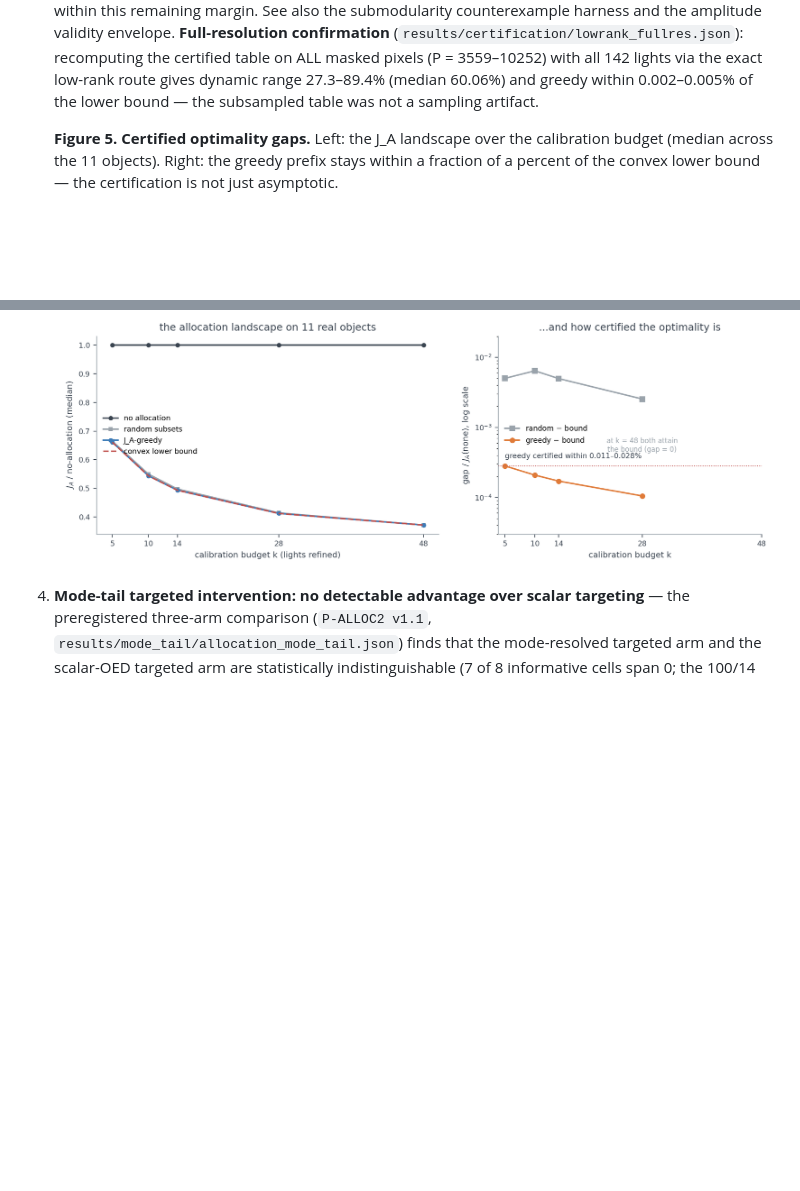
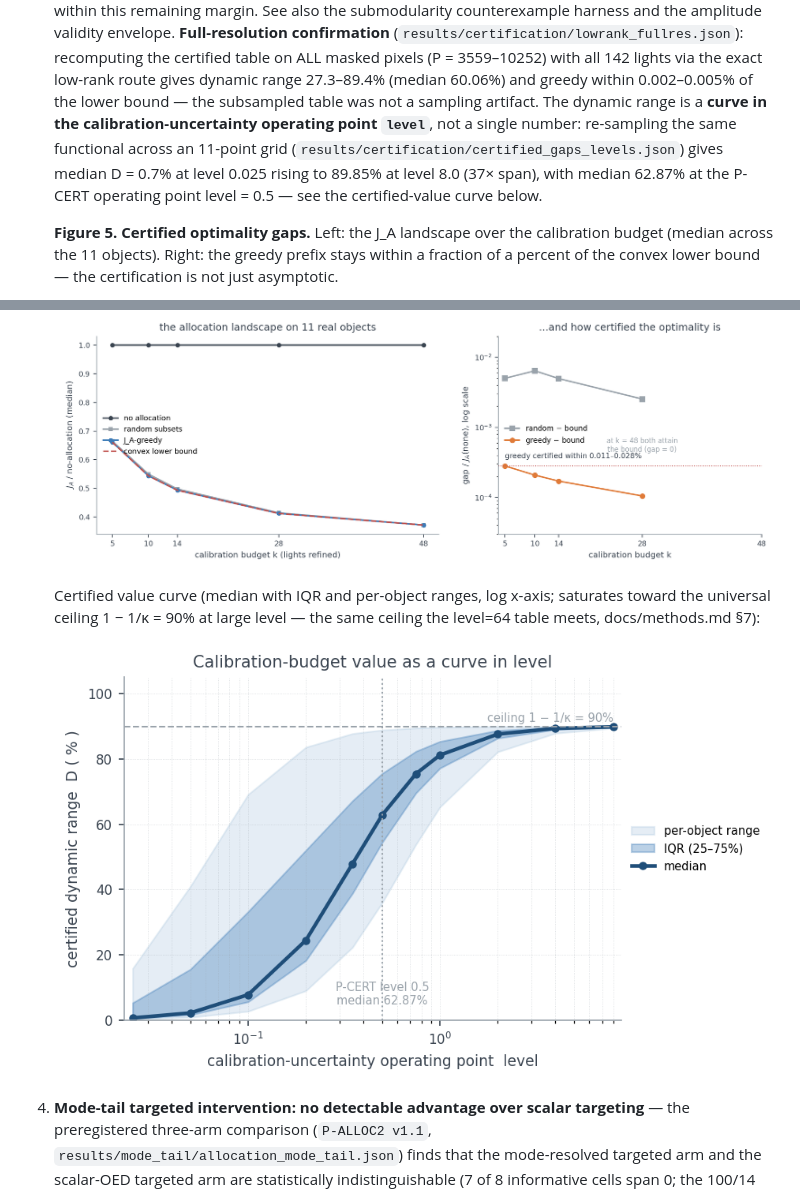
Before and after one commit to dddsx3/mode-resolved-calibration, a Markdown page: README.md, 2 parts joined by grey strips. Drawn GitHub-style; pictures changed too: docs/img/certified_value_curve.png (added); blank space fills up the shorter version.

```diff
--- a/README.md
+++ b/README.md
@@ -248,7 +248,14 @@ Three structural findings anchor it (verified by
    the certified table on ALL masked pixels (P = 3559–10252) with all 142
    lights via the exact low-rank route gives dynamic range 27.3–89.4%
    (median 60.06%) and greedy within 0.002–0.005% of the lower bound — the
-   subsampled table was not a sampling artifact.
+   subsampled table was not a sampling artifact. The dynamic range is a
+   **curve in the calibration-uncertainty operating point `level`**, not a
+   single number: re-sampling the same functional across an 11-point grid
+   (`results/certification/certified_gaps_levels.json`) gives median D =
+   0.7% at level 0.025 rising to 89.85% at level 8.0 (37× span), with
+   median 62.87% at the P-CERT operating point level = 0.5 — see the
+   certified-value curve below.
+
 
    **Figure 5. Certified optimality gaps.** Left: the J_A landscape over the
    calibration budget (median across the 11 objects). Right: the greedy
@@ -256,6 +263,12 @@ Three structural findings anchor it (verified by
    the certification is not just asymptotic.
 
    ![certified optimality gaps](docs/img/certified_gap.png)
+
+   Certified value curve (median with IQR and per-object ranges, log
+   x-axis; saturates toward the universal ceiling 1 − 1/κ = 90% at large
+   level — the same ceiling the level=64 table meets, docs/methods.md §7):
+
+   ![certified value curve](docs/img/certified_value_curve.png)
 4. **Mode-tail targeted intervention: no detectable advantage over scalar
    targeting** — the preregistered three-arm comparison (`P-ALLOC2 v1.1`,
    `results/mode_tail/allocation_mode_tail.json`) finds that the
```
Also changed, not shown: README.zh-CN.md (+5 -0 lines), docs/claims.md (+1 -0 lines), 5 other files.
